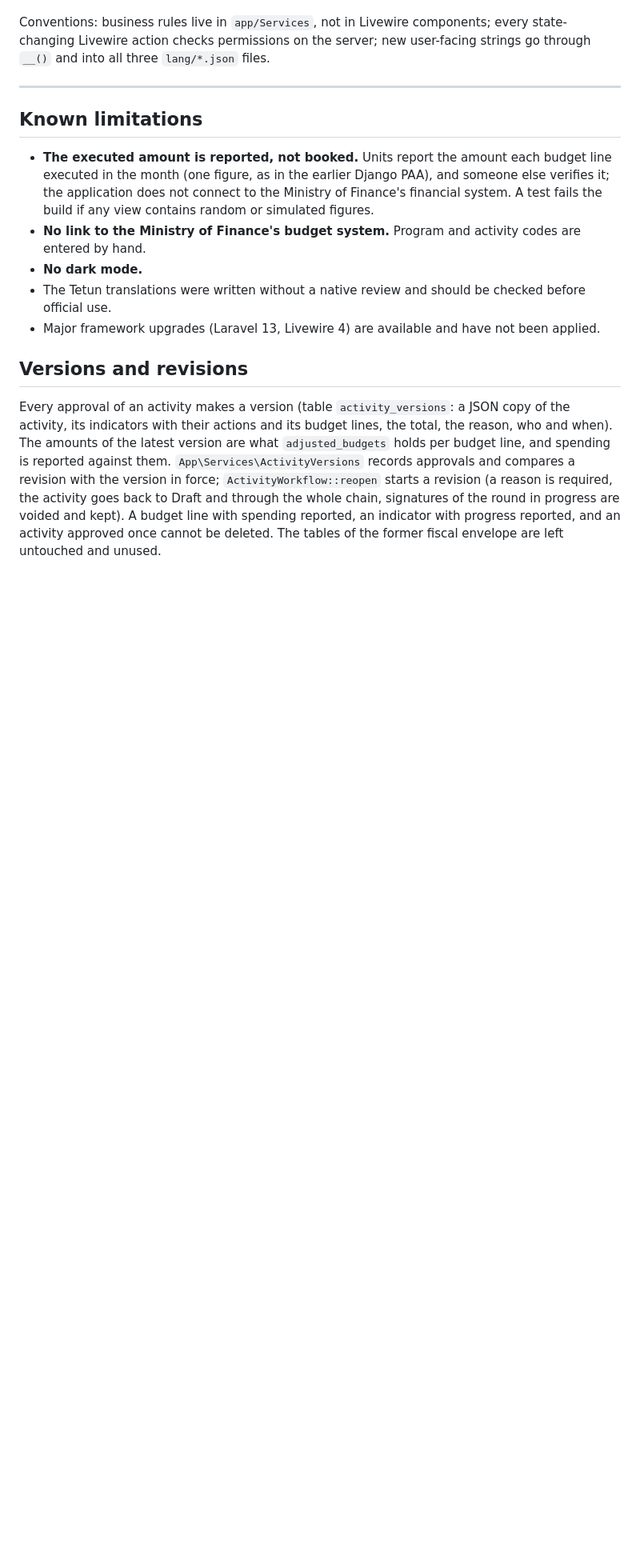
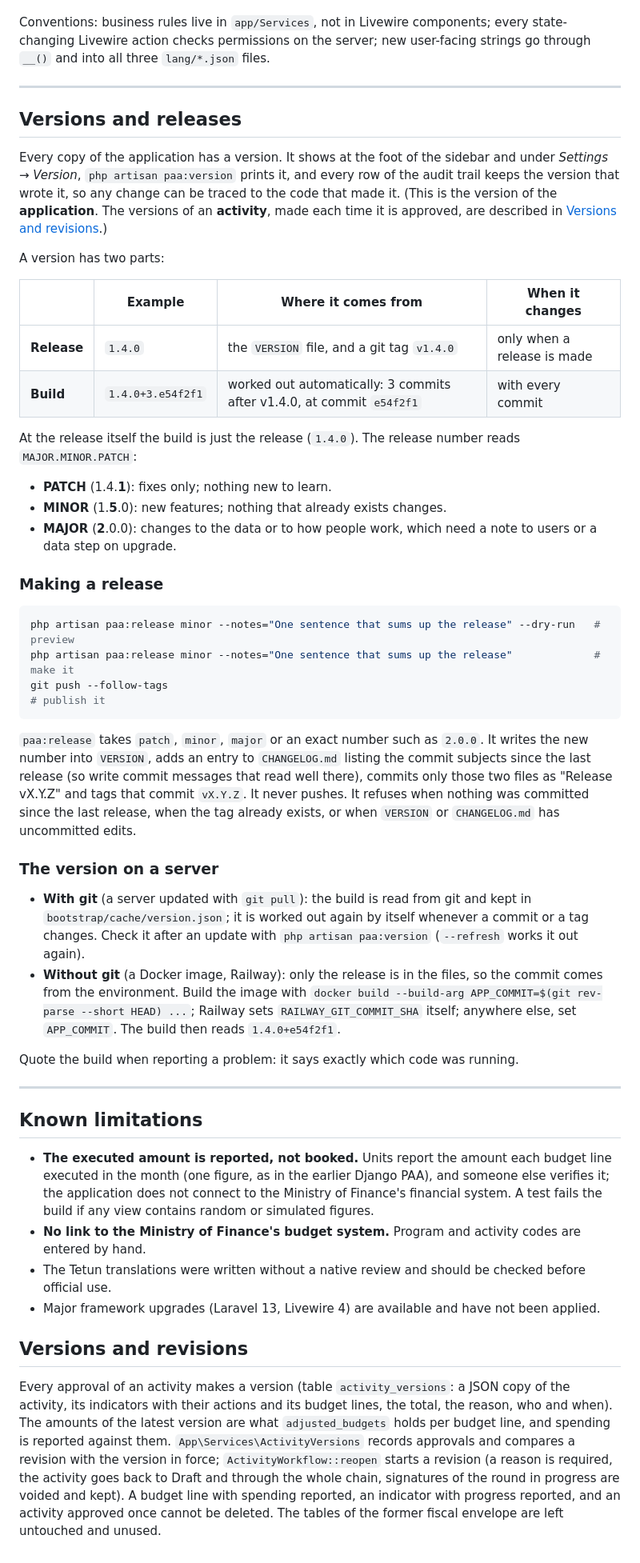
Before and after one commit to gokugohan/Sistema-de-Planeamento-Anual-e-Orsamento, a Markdown page: README.md, the part around one of its changes. Shown at 80% size. Rendered like a GitHub page; blank space fills up the shorter version.

Commit message:
README: versions and releases as a section of its own, the version at the top, night mode and the collapsible sidebar
Co-Authored-By: Claude Opus 5.5 <noreply@anthropic.com>

````diff
--- a/README.md
+++ b/README.md
@@ -442,11 +432,46 @@ Conventions: business rules live in `app/Services`, not in Livewire components;
 
 ---
 
+## Versions and releases
+
+Every copy of the application has a version. It shows at the foot of the sidebar and under *Settings → Version*, `php artisan paa:version` prints it, and every row of the audit trail keeps the version that wrote it, so any change can be traced to the code that made it. (This is the version of the **application**. The versions of an **activity**, made each time it is approved, are described in [Versions and revisions](#versions-and-revisions).)
+
+A version has two parts:
+
+| | Example | Where it comes from | When it changes |
+|---|---|---|---|
+| **Release** | `1.4.0` | the `VERSION` file, and a git tag `v1.4.0` | only when a release is made |
+| **Build** | `1.4.0+3.e54f2f1` | worked out automatically: 3 commits after v1.4.0, at commit `e54f2f1` | with every commit |
+
+At the release itself the build is just the release (`1.4.0`). The release number reads `MAJOR.MINOR.PATCH`:
+
+- **PATCH** (1.4.**1**): fixes only; nothing new to learn.
+- **MINOR** (1.**5**.0): new features; nothing that already exists changes.
+- **MAJOR** (**2**.0.0): changes to the data or to how people work, which need a note to users or a data step on upgrade.
+
+### Making a release
+
+```bash
+php artisan paa:release minor --notes="One sentence that sums up the release" --dry-run   # preview
+php artisan paa:release minor --notes="One sentence that sums up the release"             # make it
+git push --follow-tags                                                                      # publish it
+```
+
+`paa:release` takes `patch`, `minor`, `major` or an exact number such as `2.0.0`. It writes the new number into `VERSION`, adds an entry to `CHANGELOG.md` listing the commit subjects since the last release (so write commit messages that read well there), commits only those two files as "Release vX.Y.Z" and tags that commit `vX.Y.Z`. It never pushes. It refuses when nothing was committed since the last release, when the tag already exists, or when `VERSION` or `CHANGELOG.md` has uncommitted edits.
+
+### The version on a server
+
+- **With git** (a server updated with `git pull`): the build is read from git and kept in `bootstrap/cache/version.json`; it is worked out again by itself whenever a commit or a tag changes. Check it after an update with `php artisan paa:version` (`--refresh` works it out again).
+- **Without git** (a Docker image, Railway): only the release is in the files, so the commit comes from the environment. Build the image with `docker build --build-arg APP_COMMIT=$(git rev-parse --short HEAD) ...`; Railway sets `RAILWAY_GIT_COMMIT_SHA` itself; anywhere else, set `APP_COMMIT`. The build then reads `1.4.0+e54f2f1`.
+
+Quote the build when reporting a problem: it says exactly which code was running.
+
+---
+
 ## Known limitations
 
 - **The executed amount is reported, not booked.** Units report the amount each budget line executed in the month (one figure, as in the earlier Django PAA), and someone else verifies it; the application does not connect to the Ministry of Finance's financial system. A test fails the build if any view contains random or simulated figures.
 - **No link to the Ministry of Finance's budget system.** Program and activity codes are entered by hand.
-- **No dark mode.**
 - The Tetun translations were written without a native review and should be checked before official use.
 - Major framework upgrades (Laravel 13, Livewire 4) are available and have not been applied.
 
````
Also changed, not shown: other parts of README.md (+7 -17 lines).
